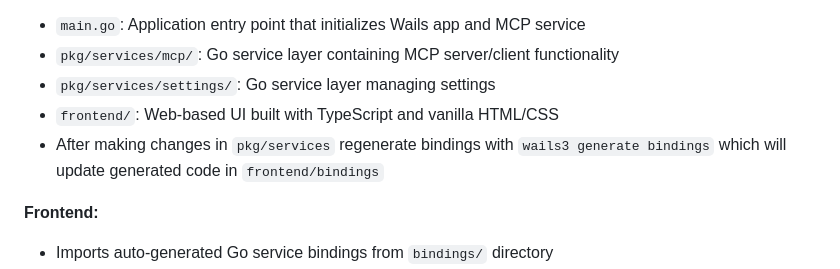
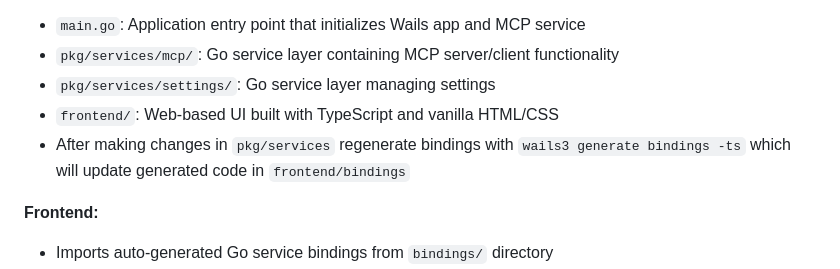
Before and after one commit to catkins/mcp-bouncer, a Markdown page: AGENT.md, the part around the change. GitHub-like rendering.

Commit message:
update mention of generate bindings to add -ts flag

```diff
--- a/AGENT.md
+++ b/AGENT.md
@@ -33,7 +33,7 @@ This is a **[Wails 3](https://github.com/wailsapp/wails/tree/v3-alpha) applicati
 - `pkg/services/mcp/`: Go service layer containing MCP server/client functionality
 - `pkg/services/settings/`: Go service layer managing settings
 - `frontend/`: Web-based UI built with TypeScript and vanilla HTML/CSS
-- After making changes in `pkg/services` regenerate bindings with `wails3 generate bindings` which will update generated code in `frontend/bindings`
+- After making changes in `pkg/services` regenerate bindings with `wails3 generate bindings -ts` which will update generated code in `frontend/bindings`
 
 **Frontend:**
 
```
